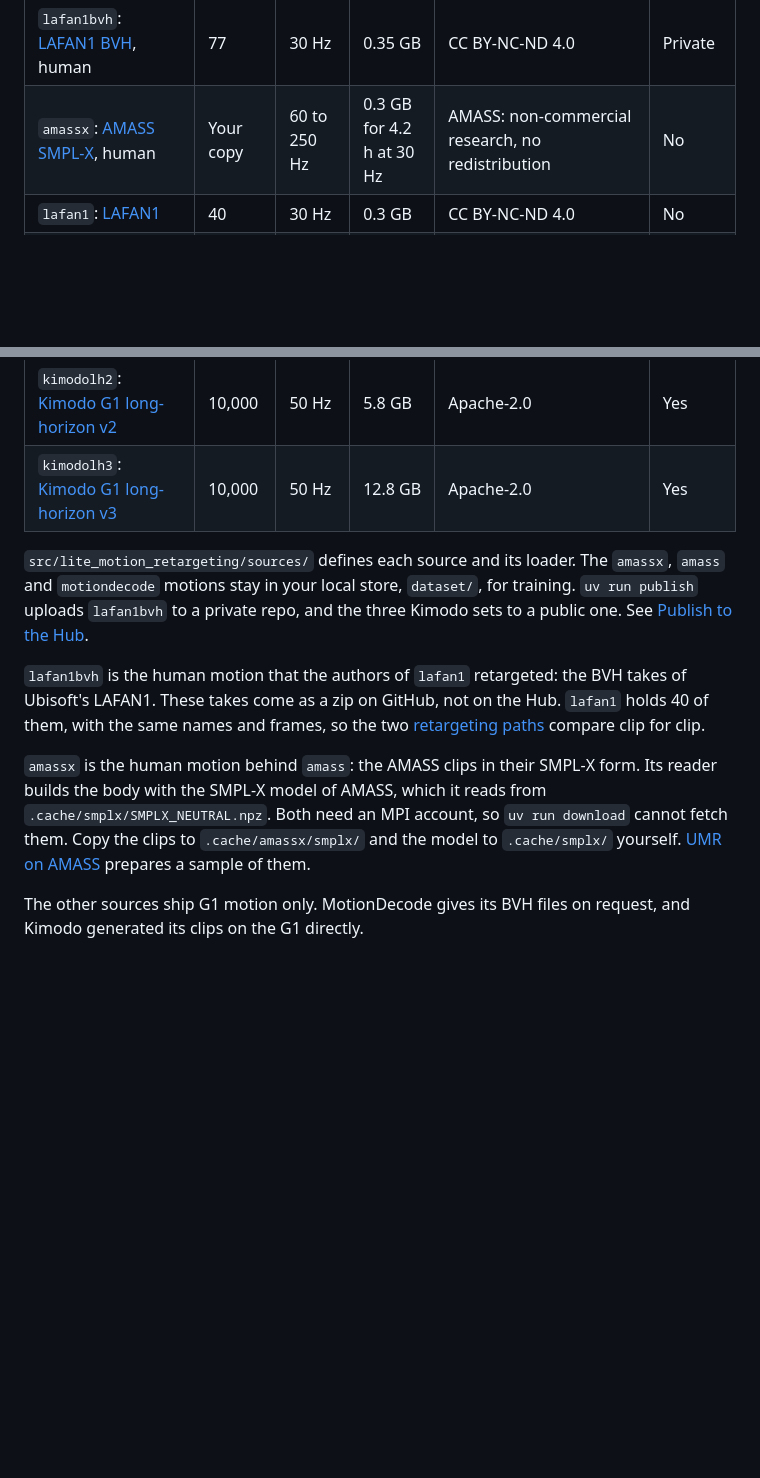
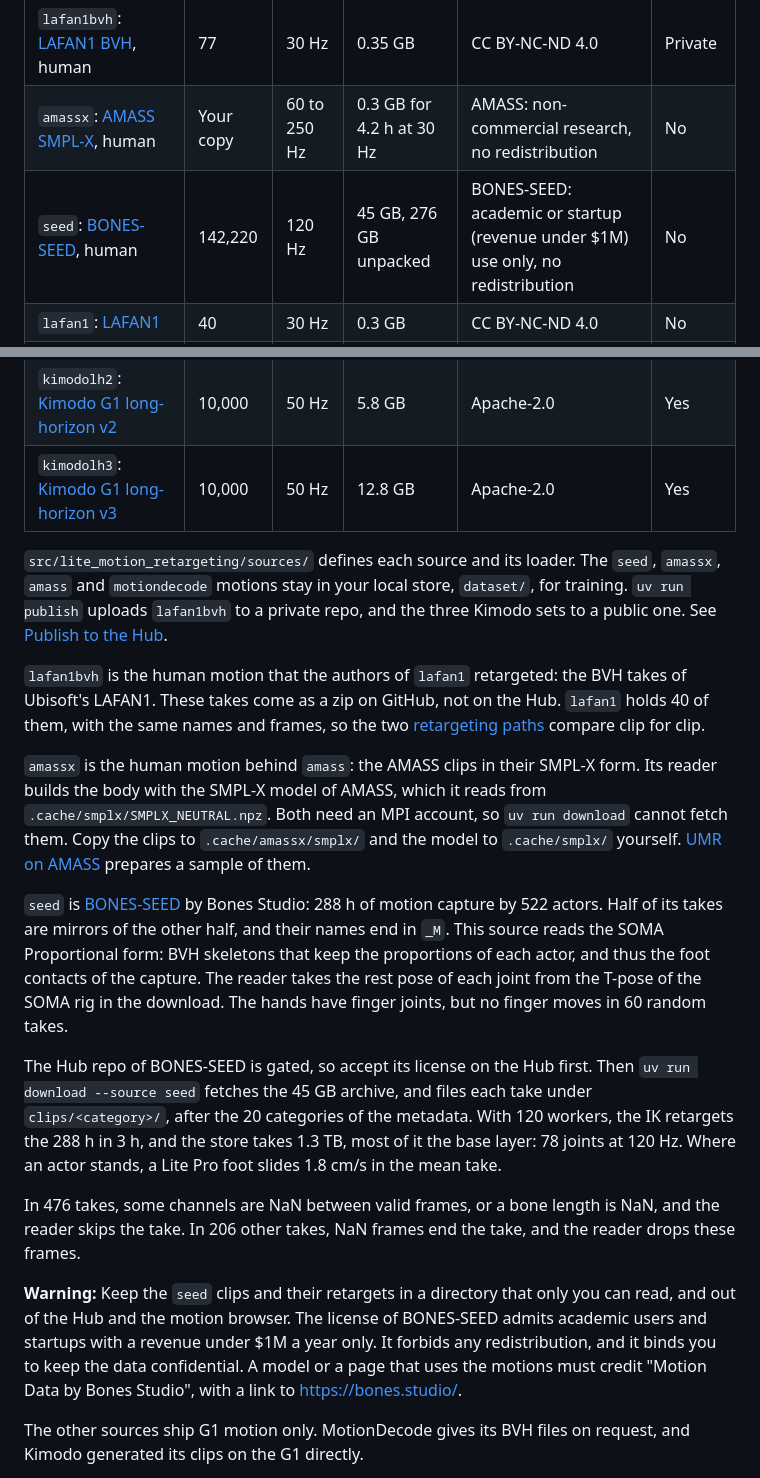
Before and after one commit to berkeley-humanoids/lite-motion-retargeting, a Markdown page: README.md, 2 parts joined by grey strips. GitHub-like rendering; blank space fills up the shorter version.

Commit message:
docs(readme): add BONES-SEED, and the limits of its license
Co-Authored-By: Claude Opus 5.5 (1M context) <noreply@anthropic.com>
Claude-Session: https://claude.ai/code/session_01P9nEXYiVcpxf7panUJ5enG

```diff
--- a/README.md
+++ b/README.md
@@ -16,6 +16,7 @@ sign in with a Hugging Face account that can read the private repo.
 |---|---|---|---|---|---|
 | `lafan1bvh`: [LAFAN1 BVH][lafan1bvh], human | 77 | 30 Hz | 0.35 GB | CC BY-NC-ND 4.0 | Private |
 | `amassx`: [AMASS SMPL-X][amassx], human | Your copy | 60 to 250 Hz | 0.3 GB for 4.2 h at 30 Hz | AMASS: non-commercial research, no redistribution | No |
+| `seed`: [BONES-SEED][seed], human | 142,220 | 120 Hz | 45 GB, 276 GB unpacked | BONES-SEED: academic or startup (revenue under $1M) use only, no redistribution | No |
 | `lafan1`: [LAFAN1][lafan1] | 40 | 30 Hz | 0.3 GB | CC BY-NC-ND 4.0 | No |
 | `amass`: [AMASS][amass], all subsets | 17,717 | 60 to 250 Hz | 7 GB | AMASS: non-commercial research, no redistribution | No |
 | `motiondecode`: [ChingMu MotionDecode][motiondecode] | 92,559 | 120 Hz | 148 GB | ChingMu: non-commercial research, not to be hosted as a competing dataset | No |
@@ -23,10 +24,10 @@ sign in with a Hugging Face account that can read the private repo.
 | `kimodolh2`: [Kimodo G1 long-horizon v2][kimodolh2] | 10,000 | 50 Hz | 5.8 GB | Apache-2.0 | Yes |
 | `kimodolh3`: [Kimodo G1 long-horizon v3][kimodolh3] | 10,000 | 50 Hz | 12.8 GB | Apache-2.0 | Yes |
 
-`src/lite_motion_retargeting/sources/` defines each source and its loader. The `amassx`,
-`amass` and `motiondecode` motions stay in your local store, `dataset/`, for training.
-`uv run publish` uploads `lafan1bvh` to a private repo, and the three Kimodo sets to a
-public one.
+`src/lite_motion_retargeting/sources/` defines each source and its loader. The `seed`,
+`amassx`, `amass` and `motiondecode` motions stay in your local store, `dataset/`, for
+training. `uv run publish` uploads `lafan1bvh` to a private repo, and the three Kimodo sets
+to a public one.
 See [Publish to the Hub](#publish-to-the-hub).
 
 `lafan1bvh` is the human motion that the authors of `lafan1` retargeted: the BVH takes of
@@ -39,6 +40,30 @@ reader builds the body with the SMPL-X model of AMASS, which it reads from
 `.cache/smplx/SMPLX_NEUTRAL.npz`. Both need an MPI account, so `uv run download` cannot
 fetch them. Copy the clips to `.cache/amassx/smplx/` and the model to `.cache/smplx/`
 yourself. [UMR on AMASS](#umr-on-amass) prepares a sample of them.
+
+`seed` is [BONES-SEED][seed] by Bones Studio: 288 h of motion capture by 522 actors. Half
+of its takes are mirrors of the other half, and their names end in `_M`. This source reads
+the SOMA Proportional form: BVH skeletons that keep the proportions of each actor, and thus
+the foot contacts of the capture. The reader takes the rest pose of each joint from the
+T-pose of the SOMA rig in the download. The hands have finger joints, but no finger moves
+in 60 random takes.
+
+The Hub repo of BONES-SEED is gated, so accept its license on the Hub first. Then
+`uv run download --source seed` fetches the 45 GB archive, and files each take under
+`clips/<category>/`, after the 20 categories of the metadata. With 120 workers, the IK
+retargets the 288 h in 3 h, and the store takes 1.3 TB, most of it the base layer: 78
+joints at 120 Hz. Where an actor stands, a Lite Pro foot slides 1.8 cm/s in the mean
+take.
+
+In 476 takes, some channels are NaN between valid frames, or a bone length is NaN, and the
+reader skips the take. In 206 other takes, NaN frames end the take, and the reader drops
+these frames.
+
+**Warning:** Keep the `seed` clips and their retargets in a directory that only you can
+read, and out of the Hub and the motion browser. The license of BONES-SEED admits academic
+users and startups with a revenue under $1M a year only. It forbids any redistribution, and
+it binds you to keep the data confidential. A model or a page that uses the motions must
+credit "Motion Data by Bones Studio", with a link to <https://bones.studio/>.
 
 The other sources ship G1 motion only. MotionDecode gives its BVH files on request, and
 Kimodo generated its clips on the G1 directly.
```
Also changed, not shown: other parts of README.md (+1 -0 lines).
